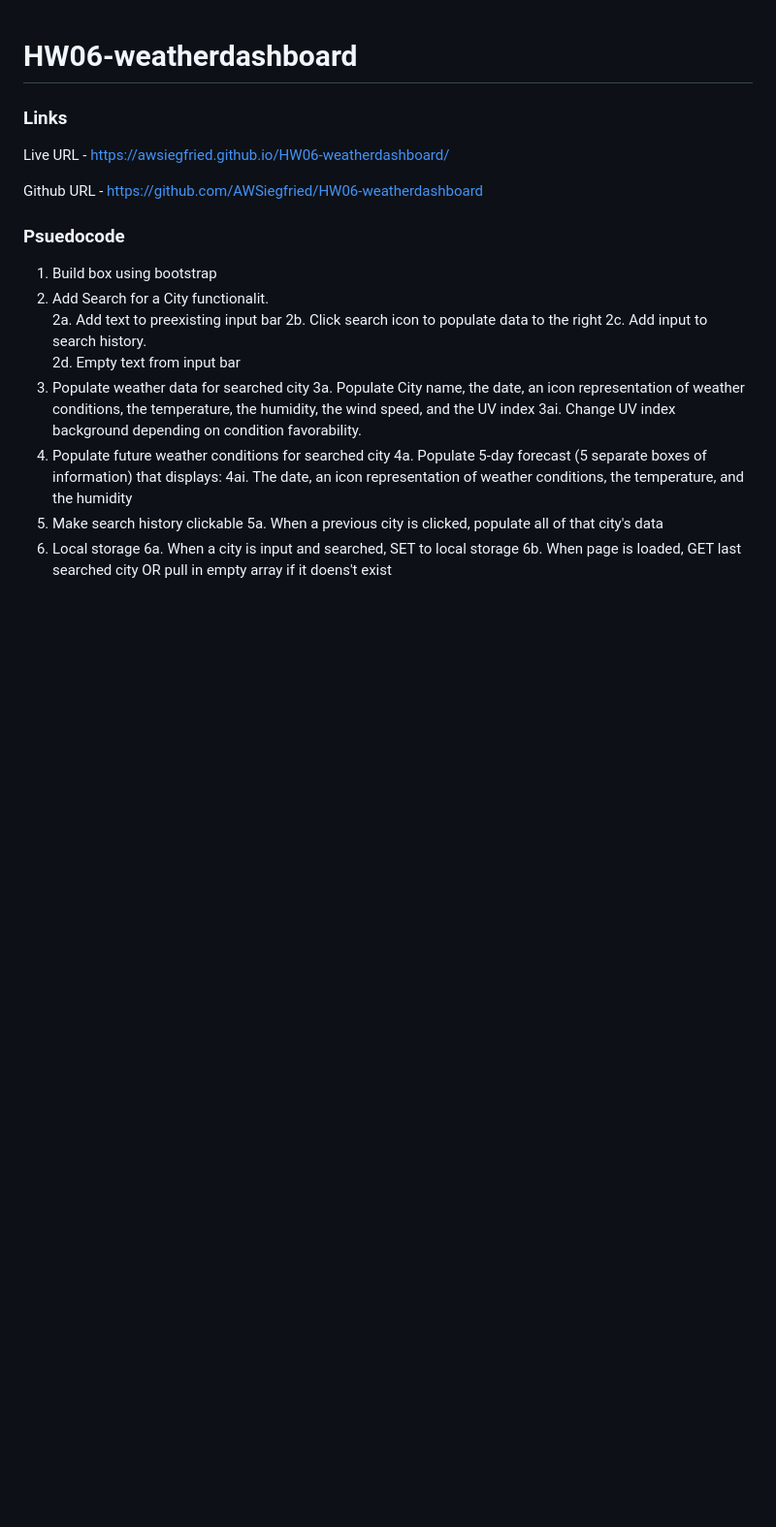
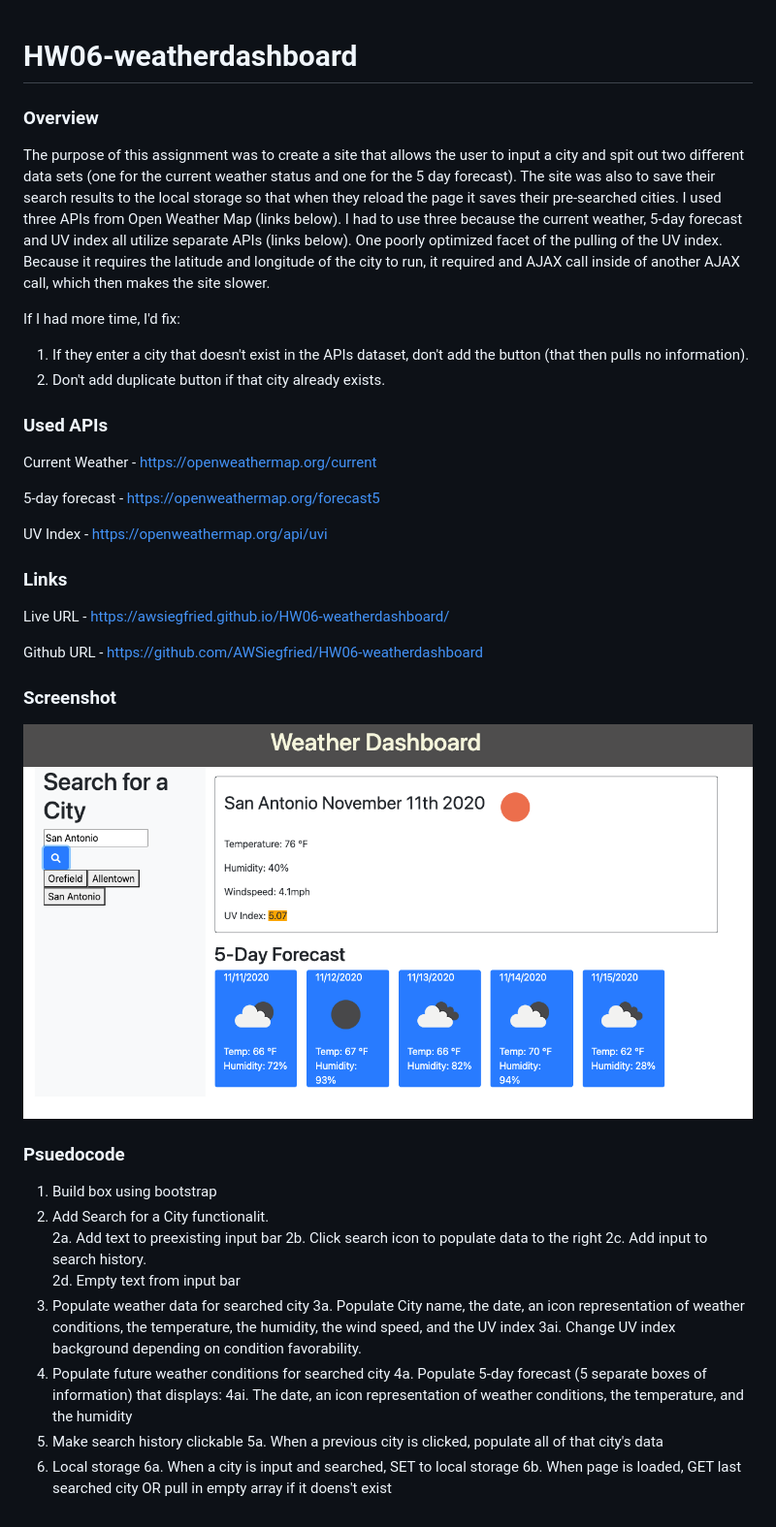
Before and after one commit to AWSiegfried/HW06-weatherdashboard, a Markdown page: README.md, the part around the change. Shown: that part at 97% size. Drawn GitHub-style; pictures changed too: Assets/weatherdashboard.png (added); blank space fills up the shorter version.

Commit message:
updated READme with overview and screenshot

```diff
--- a/README.md
+++ b/README.md
@@ -1,10 +1,29 @@
 # HW06-weatherdashboard
+
+### Overview
+The purpose of this assignment was to create a site that allows the user to input a city and spit out two different data sets (one for the current weather status and one for the 5 day forecast).  The site was also to save their search results to the local storage so that when they reload the page it saves their pre-searched cities. I used three APIs from Open Weather Map (links below).  I had to use three because the current weather, 5-day forecast and UV index all utilize separate APIs (links below).  One poorly optimized facet of the pulling of the UV index.  Because it requires the latitude and longitude of the city to run, it required and AJAX call inside of another AJAX call, which then makes the site slower.
+
+If I had more time, I'd fix:
+1. If they enter a city that doesn't exist in the APIs dataset, don't add the button (that then pulls no information).
+2. Don't add duplicate button if that city already exists.
+
+
+### Used APIs
+Current Weather - https://openweathermap.org/current
+
+5-day forecast - https://openweathermap.org/forecast5
+
+UV Index - https://openweathermap.org/api/uvi
 
 
 ### Links
 Live URL - https://awsiegfried.github.io/HW06-weatherdashboard/
 
 Github URL - https://github.com/AWSiegfried/HW06-weatherdashboard
+
+
+### Screenshot
+![screenshot](/Assets/weatherdashboard.png?raw=true)
 
 
 ### Psuedocode
```
